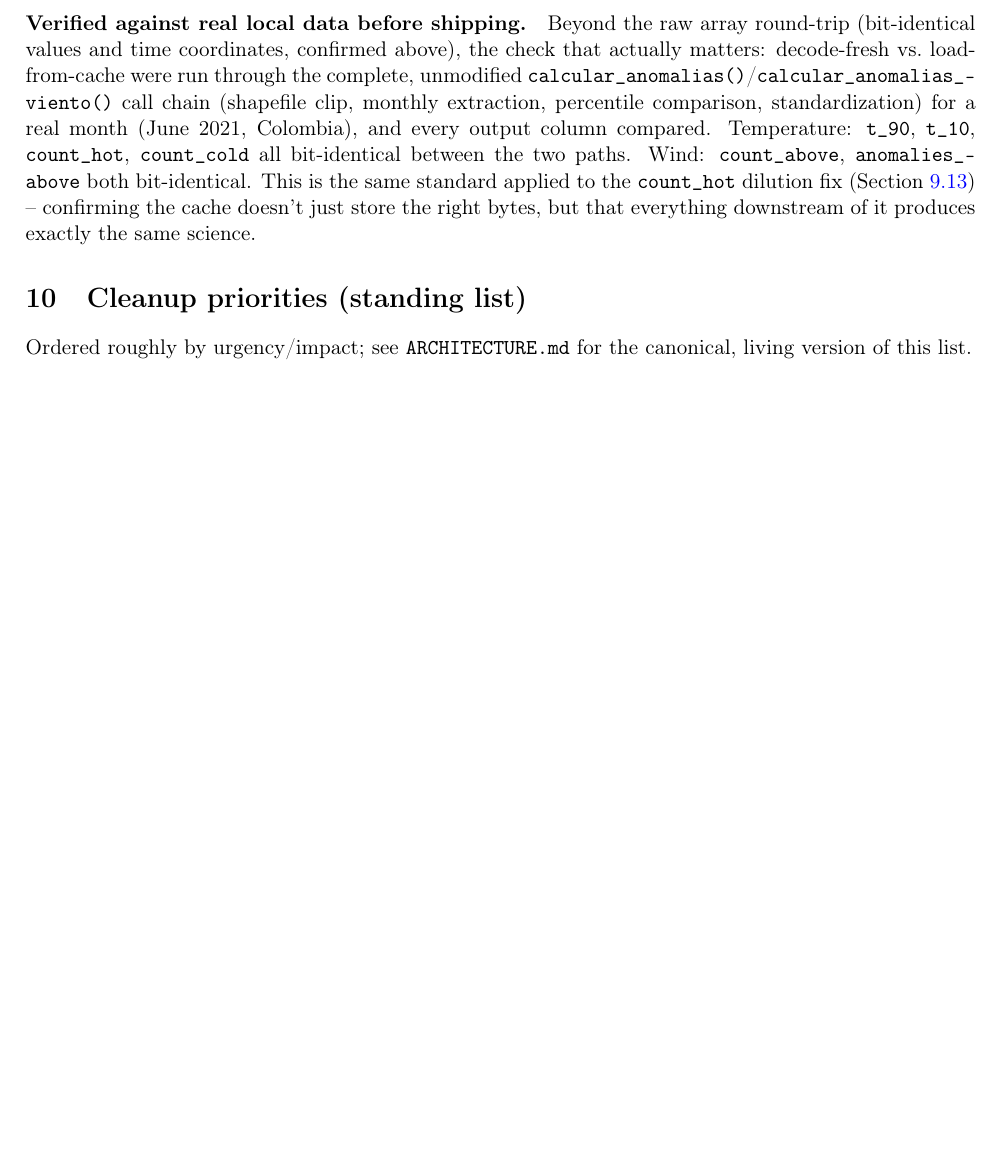
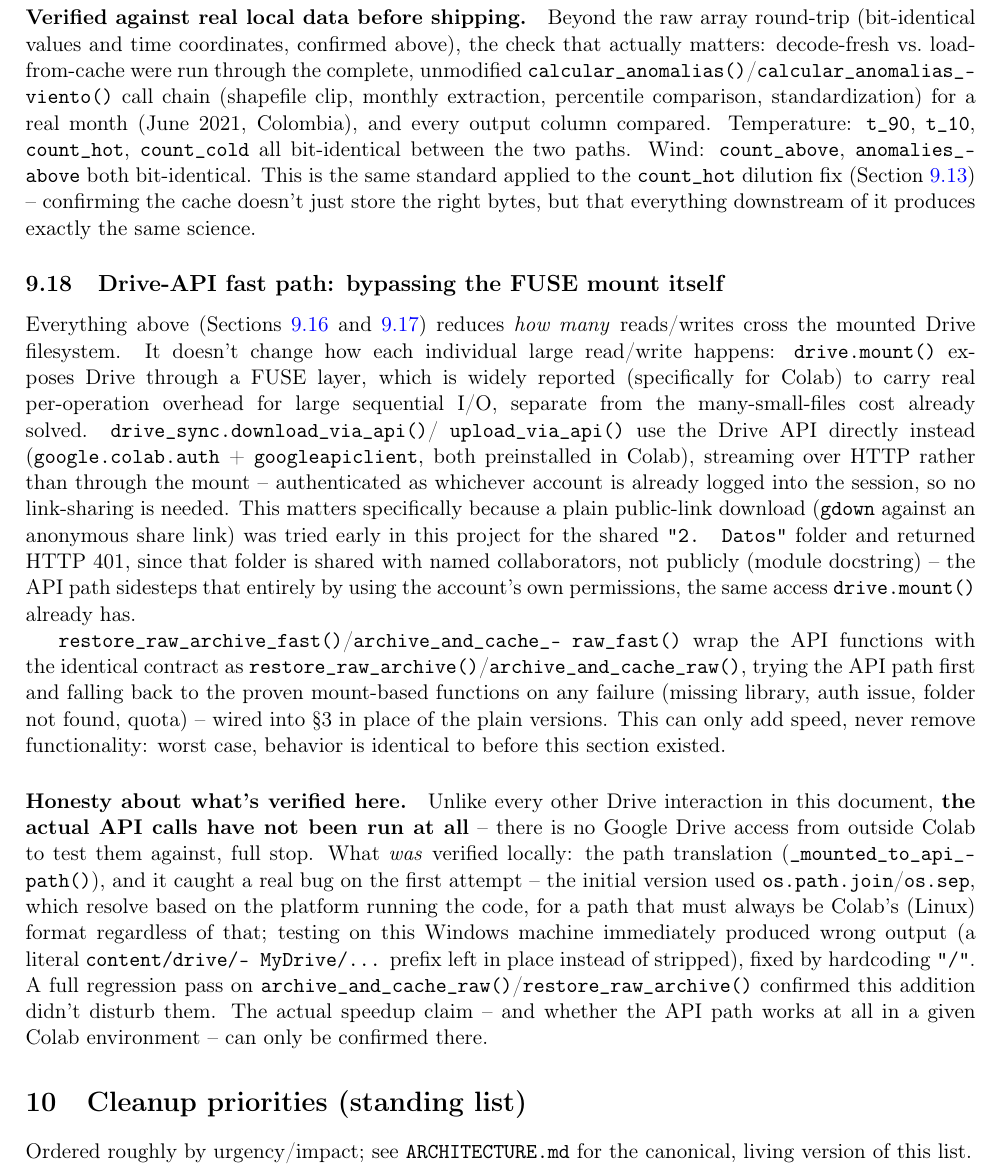
Before and after one commit to mdgordillob/aca_aci_collab, a LaTeX paper (ARCHITECTURE.tex): part of page 18 of 19 before the commit and part of page 19 of 20 after it, cut so that both start at the same text, the shorter picture padded with empty space. Compiled offline with pdfLaTeX.

Commit message:
Wire the Drive-API fast path into Section 3's raw archive restore/cache
Swaps restore_raw_archive()/archive_and_cache_raw() for
restore_raw_archive_fast()/archive_and_cache_raw_fast() (added in
aca_indice_climatico_opt commit 896aec6) -- tries downloading/uploading
the cached grib zips via the Drive API (authenticated as the logged-in
account, no link-sharing) instead of through drive.mount()'s FUSE layer,
which has known per-operation overhead for large sequential I/O separate
from the many-small-files problem already solved. Falls back to the
existing mount-based functions on any failure, so this can only add
speed, never regress functionality.

Flagged clearly in both the notebook markdown and ARCHITECTURE.tex
sec:drive-api-fast-path as the one piece of this whole effort that
hasn't been run at all, not just "verified differently" -- there's no
Drive access outside Colab to test API calls against. What was verified
locally instead: the path-translation logic (caught a real bug on first
attempt -- os.path.join/os.sep are platform-dependent, wrong for a path
that must always be Colab's Linux format; a Windows-side test surfaced
it immediately), and a full regression pass confirming the existing
mount-based functions still work unchanged.

Co-Authored-By: Claude Sonnet 5 <noreply@anthropic.com>

```diff
--- a/ARCHITECTURE.tex
+++ b/ARCHITECTURE.tex
@@ -1170,6 +1170,54 @@ bit-identical. This is the same standard applied to the
 confirming the cache doesn't just store the right bytes, but that
 everything downstream of it produces exactly the same science.
 
+\subsection{Drive-API fast path: bypassing the FUSE mount itself}
+\label{sec:drive-api-fast-path}
+
+Everything above (\Cref{sec:raw-archive-cache,sec:decoded-hourly-cache})
+reduces \emph{how many} reads/writes cross the mounted Drive filesystem.
+It doesn't change how each individual large read/write happens:
+\texttt{drive.mount()} exposes Drive through a FUSE layer, which is
+widely reported (specifically for Colab) to carry real per-operation
+overhead for large sequential I/O, separate from the many-small-files
+cost already solved. \texttt{drive\_sync.download\_via\_api()}/
+\texttt{upload\_via\_api()} use the Drive API directly instead
+(\texttt{google.colab.auth} + \texttt{googleapiclient}, both preinstalled
+in Colab), streaming over HTTP rather than through the mount --
+authenticated as whichever account is already logged into the session,
+so no link-sharing is needed. This matters specifically because a plain
+public-link download (\texttt{gdown} against an anonymous share link)
+was tried early in this project for the shared \texttt{"2. Datos"}
+folder and returned HTTP 401, since that folder is shared with named
+collaborators, not publicly (module docstring) -- the API path sidesteps
+that entirely by using the account's own permissions, the same access
+\texttt{drive.mount()} already has.
+
+\texttt{restore\_raw\_archive\_fast()}/\texttt{archive\_and\_cache\_-
+raw\_fast()} wrap the API functions with the identical contract as
+\texttt{restore\_raw\_archive()}/\texttt{archive\_and\_cache\_raw()},
+trying the API path first and falling back to the proven mount-based
+functions on any failure (missing library, auth issue, folder not found,
+quota) -- wired into \S3 in place of the plain versions. This can only
+add speed, never remove functionality: worst case, behavior is identical
+to before this section existed.
+
+\paragraph{Honesty about what's verified here.} Unlike every other Drive
+interaction in this document, \textbf{the actual API calls have not been
+run at all} -- there is no Google Drive access from outside Colab to
+test them against, full stop. What \emph{was} verified locally: the path
+translation (\texttt{\_mounted\_to\_api\_path()}), and it caught a real
+bug on the first attempt -- the initial version used
+\texttt{os.path.join}/\texttt{os.sep}, which resolve based on the
+platform running the code, for a path that must always be Colab's
+(Linux) format regardless of that; testing on this Windows machine
+immediately produced wrong output (a literal \texttt{content/drive/-
+MyDrive/...} prefix left in place instead of stripped), fixed by
+hardcoding \texttt{"/"}. A full regression pass on
+\texttt{archive\_and\_cache\_raw()}/\texttt{restore\_raw\_archive()}
+confirmed this addition didn't disturb them. The actual speedup claim --
+and whether the API path works at all in a given Colab environment --
+can only be confirmed there.
+
 %======================================================================
 \section{Cleanup priorities (standing list)}
 %======================================================================
```
Also changed, not shown: ARCHITECTURE.pdf, README.md, 1 other file.
